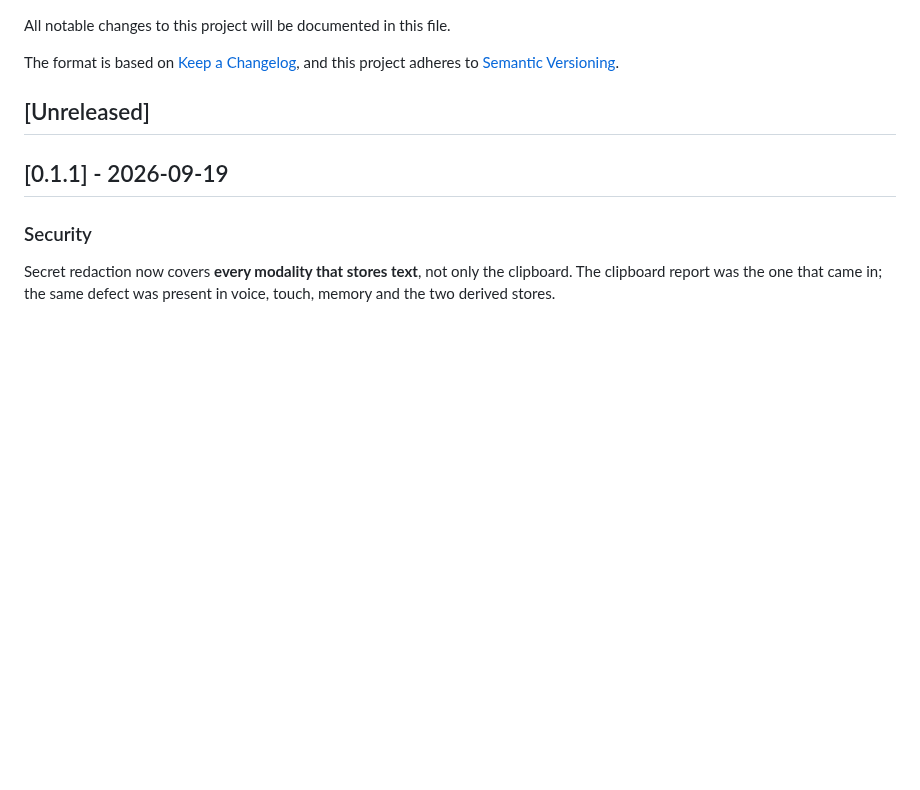
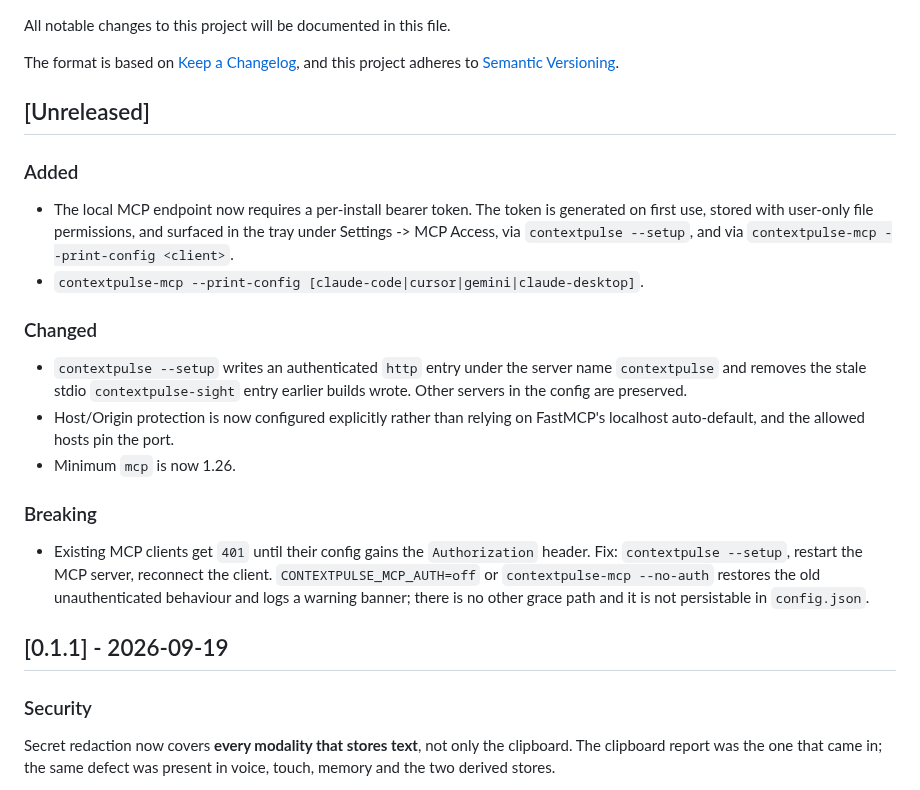
Before and after one commit to ContextPulse/contextpulse, a Markdown page: CHANGELOG.md, the part around the change. GitHub-like rendering; blank space fills up the shorter version.

```diff
--- a/CHANGELOG.md
+++ b/CHANGELOG.md
@@ -6,6 +6,31 @@ The format is based on [Keep a Changelog](https://keepachangelog.com/en/1.1.0/),
 and this project adheres to [Semantic Versioning](https://semver.org/spec/v2.0.0.html).
 
 ## [Unreleased]
+
+### Added
+
+- The local MCP endpoint now requires a per-install bearer token. The token is
+  generated on first use, stored with user-only file permissions, and surfaced
+  in the tray under Settings -> MCP Access, via `contextpulse --setup`, and via
+  `contextpulse-mcp --print-config <client>`.
+- `contextpulse-mcp --print-config [claude-code|cursor|gemini|claude-desktop]`.
+
+### Changed
+
+- `contextpulse --setup` writes an authenticated `http` entry under the server
+  name `contextpulse` and removes the stale stdio `contextpulse-sight` entry
+  earlier builds wrote. Other servers in the config are preserved.
+- Host/Origin protection is now configured explicitly rather than relying on
+  FastMCP's localhost auto-default, and the allowed hosts pin the port.
+- Minimum `mcp` is now 1.26.
+
+### Breaking
+
+- Existing MCP clients get `401` until their config gains the `Authorization`
+  header. Fix: `contextpulse --setup`, restart the MCP server, reconnect the
+  client. `CONTEXTPULSE_MCP_AUTH=off` or `contextpulse-mcp --no-auth` restores
+  the old unauthenticated behaviour and logs a warning banner; there is no
+  other grace path and it is not persistable in `config.json`.
 
 ## [0.1.1] - 2026-09-19
 
```
Also changed, not shown: README.md (+10 -1 lines), SECURITY.md (+5 -4 lines).
